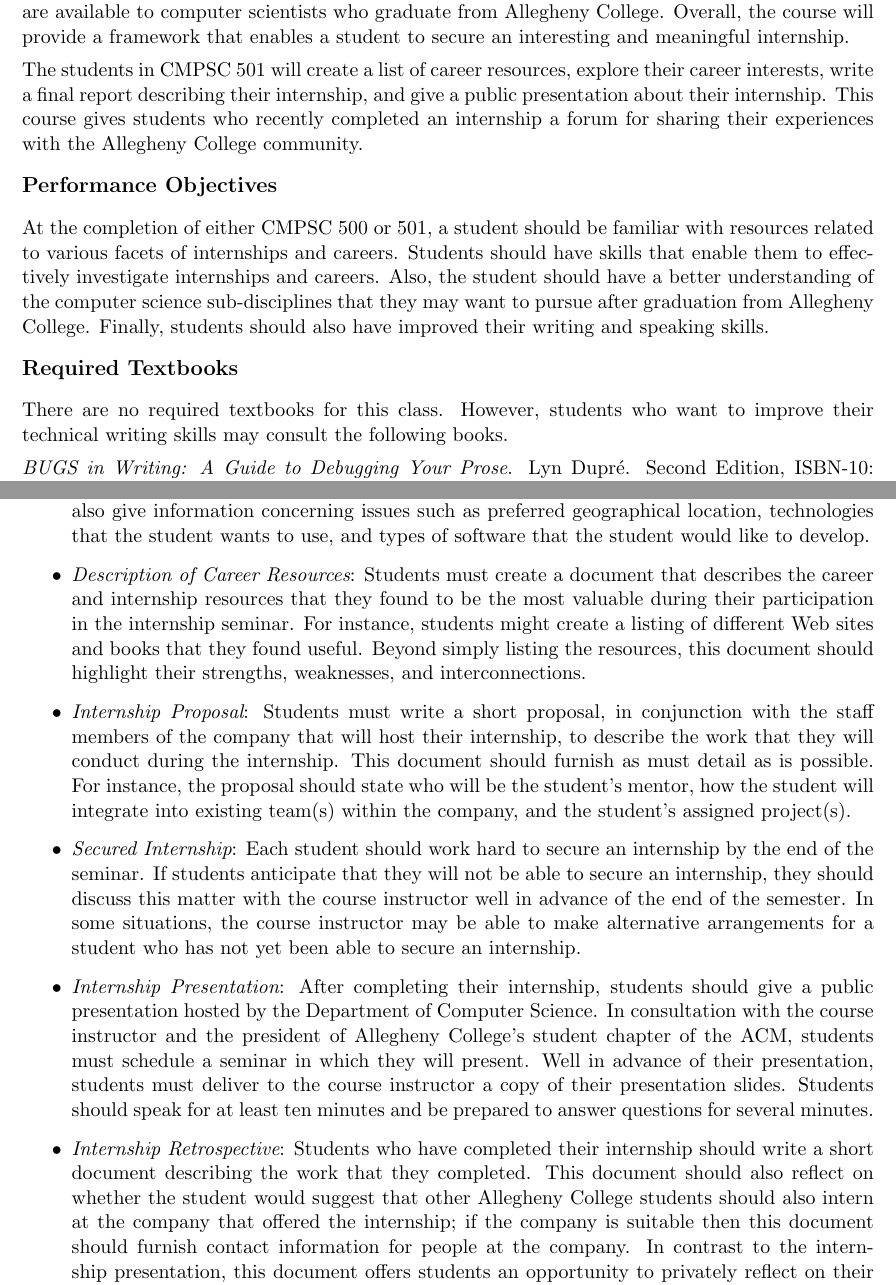
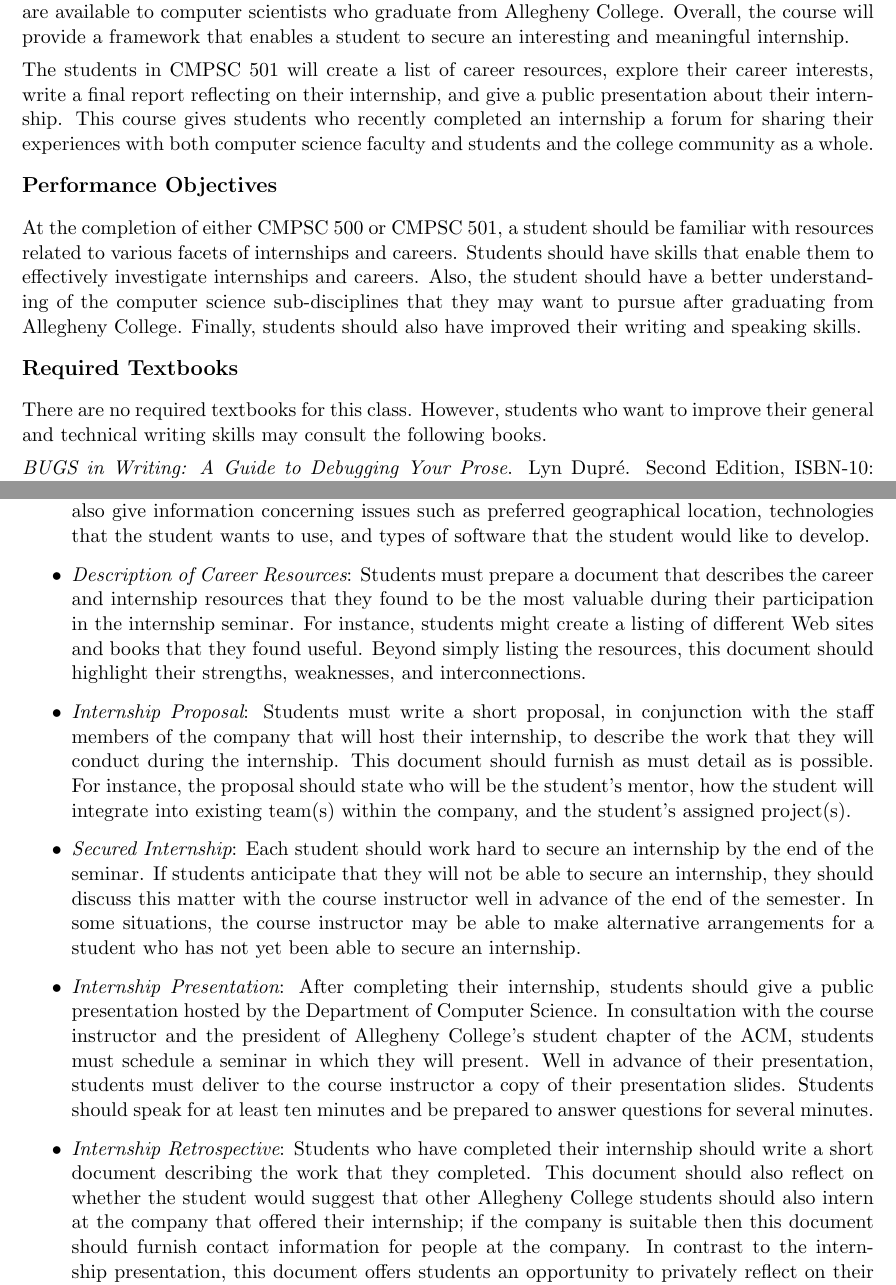
Before and after one commit to gkapfham/cs500501F2013, a LaTeX document (syllabus/cs500501-syllabus.tex): two parts of pages 2 and 3 of 4, joined at a grey line, cut so that both start at the same text. Compiled offline with pdfLaTeX; a LaTeX package or settings file that is missing is left out.

Commit message:
Made a few small changes to the syllabus content. Good rough draft.

```diff
--- a/syllabus/cs500501-syllabus.tex
+++ b/syllabus/cs500501-syllabus.tex
@@ -59,21 +59,22 @@ meaningful internship.
 
 \noindent
 The students in CMPSC 501 will create a list of career resources, explore their career interests, write a final report
-describing their internship, and give a public presentation about their internship.  This course gives
-students who recently completed an internship a forum for sharing their experiences with the Allegheny College community.
+reflecting on their internship, and give a public presentation about their internship.  This course gives
+students who recently completed an internship a forum for sharing their experiences with both computer science faculty
+and students and the college community as a whole.
 
 \subsection*{Performance Objectives}
 
-At the completion of either CMPSC 500 or 501, a student should be familiar with resources related to various facets of
+At the completion of either CMPSC 500 or CMPSC 501, a student should be familiar with resources related to various facets of
 internships and careers. Students should have skills that enable them to effectively investigate internships and
 careers.  Also, the student should have a better understanding of the computer science sub-disciplines that they may
-want to pursue after graduation from Allegheny College. Finally, students should also have improved their writing and
+want to pursue after graduating from Allegheny College. Finally, students should also have improved their writing and
 speaking skills.
 
 \subsection*{Required Textbooks}
 
 \noindent
-There are no required textbooks for this class.  However, students who want to improve their technical writing skills
+There are no required textbooks for this class.  However, students who want to improve their general and technical writing skills
 may consult the following books.
 
 \noindent{\em BUGS in Writing: A Guide to Debugging Your Prose}. Lyn Dupr\'e. Second Edition,  ISBN-10: 020137921X,
@@ -150,7 +151,7 @@ Each of these grading categories has the following definition:
 		information concerning issues such as preferred geographical location, technologies that the student wants to
 		use, and types of software that the student would like to develop.
 
-	\item {\em Description of Career Resources}:  Students must create a document that describes the career and
+	\item {\em Description of Career Resources}:  Students must prepare a document that describes the career and
 		internship resources that they found to be the most valuable during their participation in the internship
 		seminar. For instance, students might create a listing of different Web sites and books that they found useful.
 		Beyond simply listing the resources, this document should highlight their strengths, weaknesses, and interconnections.
@@ -175,7 +176,7 @@ Each of these grading categories has the following definition:
 
 	\item {\em Internship Retrospective}: Students who have completed their internship should write a short document
 		describing the work that they completed.  This document should also reflect on whether the student would suggest
-		that other Allegheny College students should also intern at the company that offered the internship;  if the
+		that other Allegheny College students should also intern at the company that offered their internship;  if the
 		company is suitable then this document should furnish contact information for people at the company.  In
 		contrast to the internship presentation, this document offers students an opportunity to privately reflect on
 		their experiences in a way that might not be appropriate in a public forum.
```
